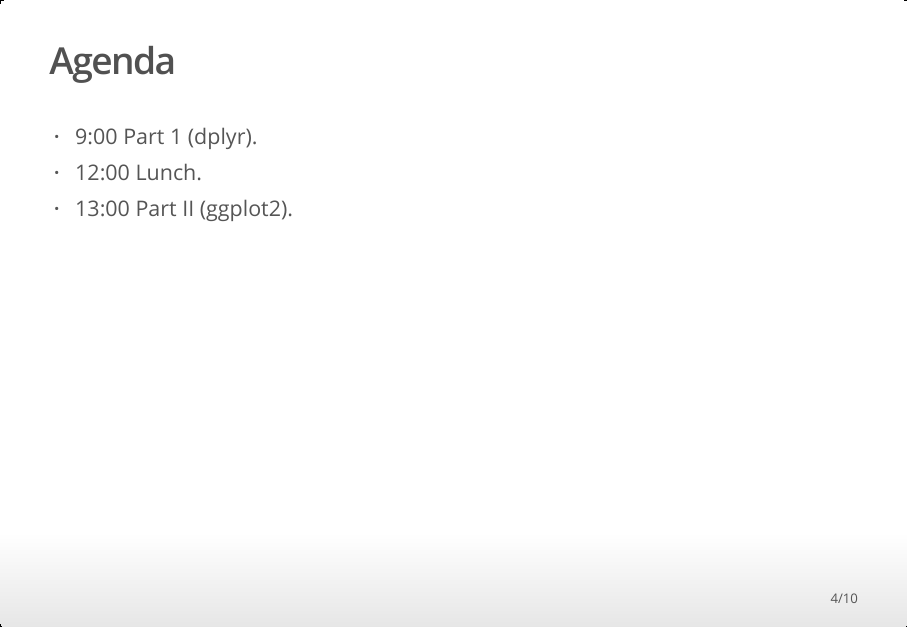
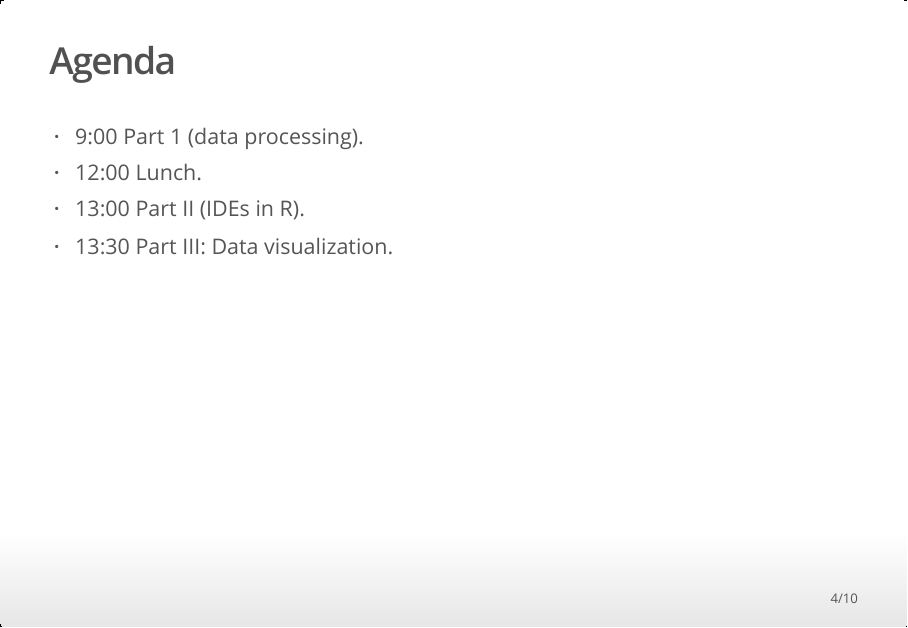
Before and after one commit to michbur/IBID-R-introduction, an R Markdown document (introduction.Rmd): page 4 of 10. The pictures show the output file introduction.html that the author committed with the source, opened offline.

Commit message:
finished

```diff
--- a/introduction.Rmd
+++ b/introduction.Rmd
@@ -19,9 +19,10 @@ In fact, this presentation is made in **R**.
 
 ## Agenda
 
-- 9:00 Part 1 (dplyr).
+- 9:00 Part 1 (data processing).
 - 12:00 Lunch.
-- 13:00 Part II (ggplot2).
+- 13:00 Part II (IDEs in R).
+- 13:30 Part III: Data visualization.
 
 ## What we will learn?
 
```
Also changed, not shown: ggplot2.R (+1 -1 lines), introduction.html.
